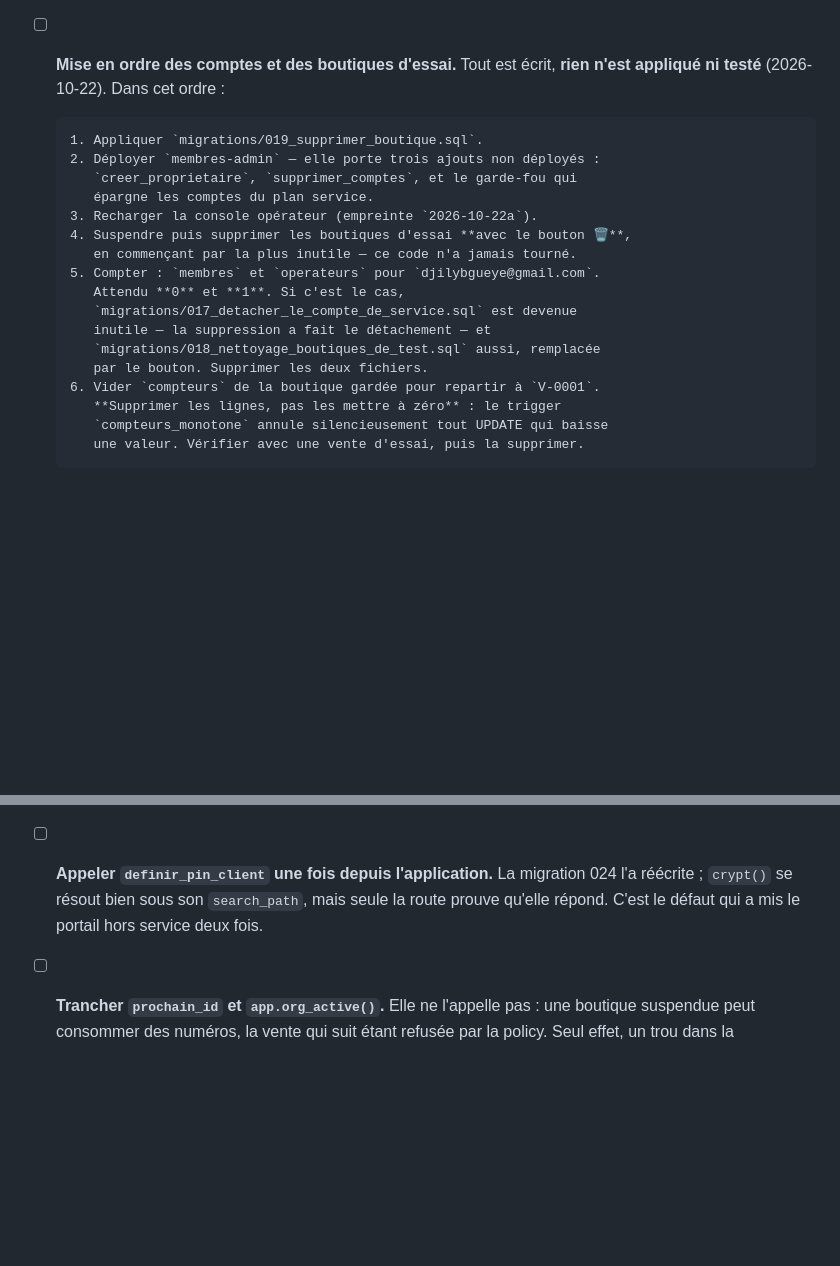
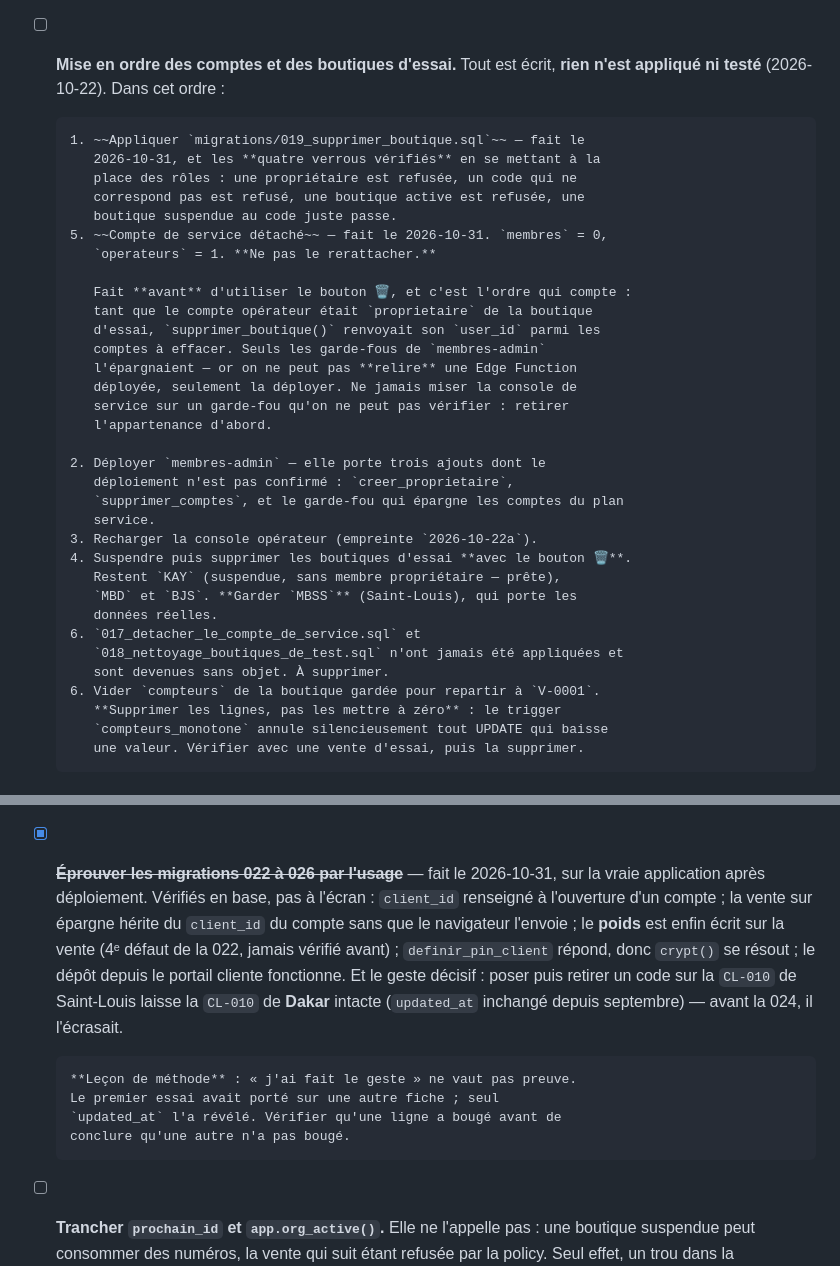
Before and after one commit to dimachxdev/BijouM, a Markdown page: CLAUDE.md, 2 parts joined by grey strips. Rendered like a GitHub page; blank space fills up the shorter version.

```diff
--- a/CLAUDE.md
+++ b/CLAUDE.md
@@ -811,19 +811,35 @@ reviendrait à constituer un fichier qu'on n'a aucune raison de détenir.
 - [ ] **Mise en ordre des comptes et des boutiques d'essai.** Tout est écrit,
       **rien n'est appliqué ni testé** (2026-10-22). Dans cet ordre :
 
-      1. Appliquer `migrations/019_supprimer_boutique.sql`.
-      2. Déployer `membres-admin` — elle porte trois ajouts non déployés :
-         `creer_proprietaire`, `supprimer_comptes`, et le garde-fou qui
-         épargne les comptes du plan service.
+      1. ~~Appliquer `migrations/019_supprimer_boutique.sql`~~ — fait le
+         2026-10-31, et les **quatre verrous vérifiés** en se mettant à la
+         place des rôles : une propriétaire est refusée, un code qui ne
+         correspond pas est refusé, une boutique active est refusée, une
+         boutique suspendue au code juste passe.
+      5. ~~Compte de service détaché~~ — fait le 2026-10-31. `membres` = 0,
+         `operateurs` = 1. **Ne pas le rerattacher.**
+
+         Fait **avant** d'utiliser le bouton 🗑, et c'est l'ordre qui compte :
+         tant que le compte opérateur était `proprietaire` de la boutique
+         d'essai, `supprimer_boutique()` renvoyait son `user_id` parmi les
+         comptes à effacer. Seuls les garde-fous de `membres-admin`
+         l'épargnaient — or on ne peut pas **relire** une Edge Function
+         déployée, seulement la déployer. Ne jamais miser la console de
+         service sur un garde-fou qu'on ne peut pas vérifier : retirer
+         l'appartenance d'abord.
+
+      2. Déployer `membres-admin` — elle porte trois ajouts dont le
+         déploiement n'est pas confirmé : `creer_proprietaire`,
+         `supprimer_comptes`, et le garde-fou qui épargne les comptes du plan
+         service.
       3. Recharger la console opérateur (empreinte `2026-10-22a`).
-      4. Suspendre puis supprimer les boutiques d'essai **avec le bouton 🗑**,
-         en commençant par la plus inutile — ce code n'a jamais tourné.
-      5. Compter : `membres` et `operateurs` pour `djilybgueye@gmail.com`.
-         Attendu **0** et **1**. Si c'est le cas,
-         `migrations/017_detacher_le_compte_de_service.sql` est devenue
-         inutile — la suppression a fait le détachement — et
-         `migrations/018_nettoyage_boutiques_de_test.sql` aussi, remplacée
-         par le bouton. Supprimer les deux fichiers.
+      4. Suspendre puis supprimer les boutiques d'essai **avec le bouton 🗑**.
+         Restent `KAY` (suspendue, sans membre propriétaire — prête),
+         `MBD` et `BJS`. **Garder `MBSS`** (Saint-Louis), qui porte les
+         données réelles.
+      6. `017_detacher_le_compte_de_service.sql` et
+         `018_nettoyage_boutiques_de_test.sql` n'ont jamais été appliquées et
+         sont devenues sans objet. À supprimer.
       6. Vider `compteurs` de la boutique gardée pour repartir à `V-0001`.
          **Supprimer les lignes, pas les mettre à zéro** : le trigger
          `compteurs_monotone` annule silencieusement tout UPDATE qui baisse
@@ -840,10 +856,21 @@ reviendrait à constituer un fichier qu'on n'a aucune raison de détenir.
       déjà : `CC-0001` est ouvert à Dakar (Djily) et à Saint-Louis (astou),
       `CL-010` et `V-0001`..`V-0006` existent dans les deux. Le code est
       corrigé, **il n'est pas testé**.
-- [ ] **Appeler `definir_pin_client` une fois depuis l'application.** La
-      migration 024 l'a réécrite ; `crypt()` se résout bien sous son
-      `search_path`, mais seule la route prouve qu'elle répond. C'est le
-      défaut qui a mis le portail hors service deux fois.
+- [x] ~~**Éprouver les migrations 022 à 026 par l'usage**~~ — fait le
+      2026-10-31, sur la vraie application après déploiement. Vérifiés en
+      base, pas à l'écran : `client_id` renseigné à l'ouverture d'un compte ;
+      la vente sur épargne hérite du `client_id` du compte sans que le
+      navigateur l'envoie ; le **poids** est enfin écrit sur la vente
+      (4ᵉ défaut de la 022, jamais vérifié avant) ; `definir_pin_client`
+      répond, donc `crypt()` se résout ; le dépôt depuis le portail cliente
+      fonctionne. Et le geste décisif : poser puis retirer un code sur la
+      `CL-010` de Saint-Louis laisse la `CL-010` de **Dakar** intacte
+      (`updated_at` inchangé depuis septembre) — avant la 024, il l'écrasait.
+
+      **Leçon de méthode** : « j'ai fait le geste » ne vaut pas preuve.
+      Le premier essai avait porté sur une autre fiche ; seul
+      `updated_at` l'a révélé. Vérifier qu'une ligne a bougé avant de
+      conclure qu'une autre n'a pas bougé.
 - [ ] **Trancher `prochain_id` et `app.org_active()`.** Elle ne l'appelle
       pas : une boutique suspendue peut consommer des numéros, la vente qui
       suit étant refusée par la policy. Seul effet, un trou dans la
```
